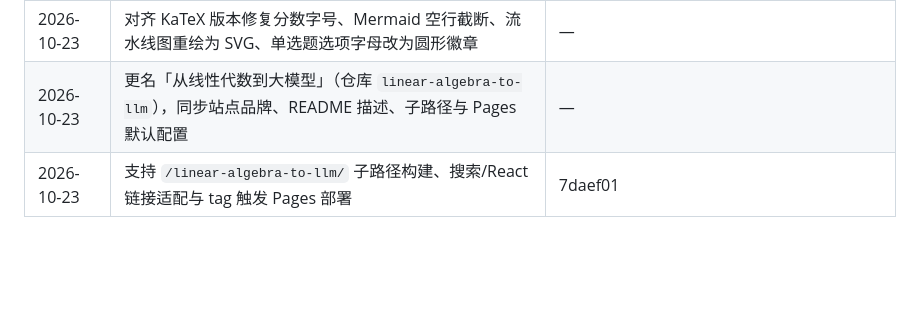
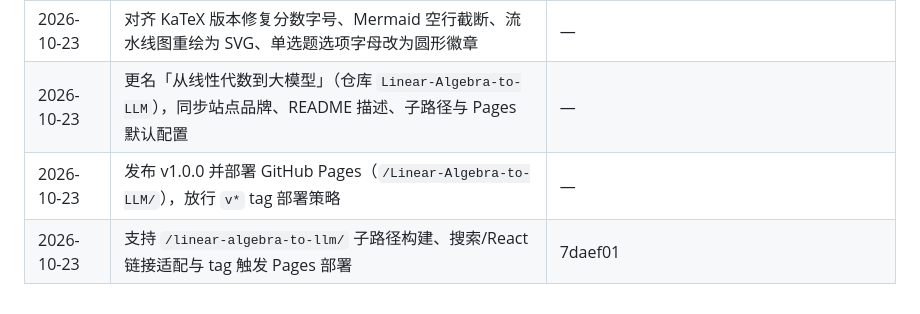
Before and after one commit to kingfs/Linear-Algebra-to-LLM, a Markdown page: PROGRESS.md, the part around the change. Drawn GitHub-style; blank space fills up the shorter version.

Commit message:
chore: 记录 v1.0.0 发布与 Pages 部署

```diff
--- a/PROGRESS.md
+++ b/PROGRESS.md
@@ -94,5 +94,6 @@ cd web && pnpm build && pnpm links && node scripts/e2e.mjs   # 0 断链 / 13 che
 | 2026-10-23 | 修复 MoE `id: 11.10` 解析冲突、M10/M12 三处内容笔误 | 0584c9b |
 | 2026-10-23 | 修复 Web 渲染：表格内公式裸 `|`、`</details>` 吞掉小节；16 处 ASCII 图改为 7 张 SVG、5 个 Mermaid、1 个表格，新增 `check-render.mjs` | — |
 | 2026-10-23 | 对齐 KaTeX 版本修复分数字号、Mermaid 空行截断、流水线图重绘为 SVG、单选题选项字母改为圆形徽章 | — |
-| 2026-10-23 | 更名「从线性代数到大模型」（仓库 `linear-algebra-to-llm`），同步站点品牌、README 描述、子路径与 Pages 默认配置 | — |
+| 2026-10-23 | 更名「从线性代数到大模型」（仓库 `Linear-Algebra-to-LLM`），同步站点品牌、README 描述、子路径与 Pages 默认配置 | — |
+| 2026-10-23 | 发布 v1.0.0 并部署 GitHub Pages（`/Linear-Algebra-to-LLM/`），放行 `v*` tag 部署策略 | — |
 | 2026-10-23 | 支持 `/linear-algebra-to-llm/` 子路径构建、搜索/React 链接适配与 tag 触发 Pages 部署 | 7daef01 |
```
